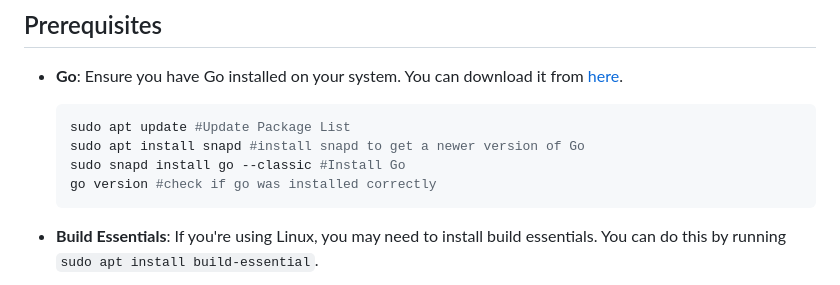
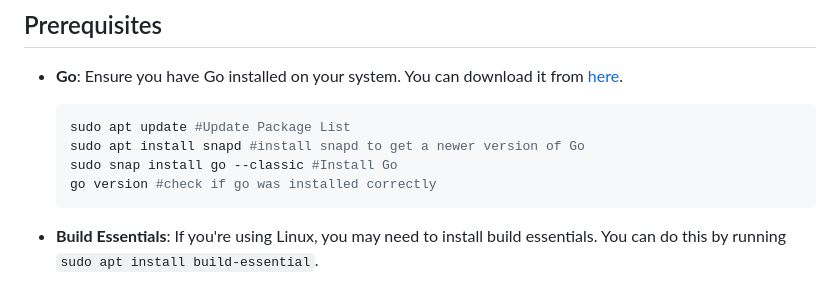
Before and after one commit to bitvora/haven, a Markdown page: README.md, the part around the change. GitHub-like rendering.

Commit message:
Update README.md
Typo

````diff
--- a/README.md
+++ b/README.md
@@ -33,7 +33,7 @@ HAVEN (High Availability Vault for Events on Nostr) is the most sovereign person
     ```bash
     sudo apt update #Update Package List
     sudo apt install snapd #install snapd to get a newer version of Go
-    sudo snapd install go --classic #Install Go
+    sudo snap install go --classic #Install Go
     go version #check if go was installed correctly
     ```
 
````
